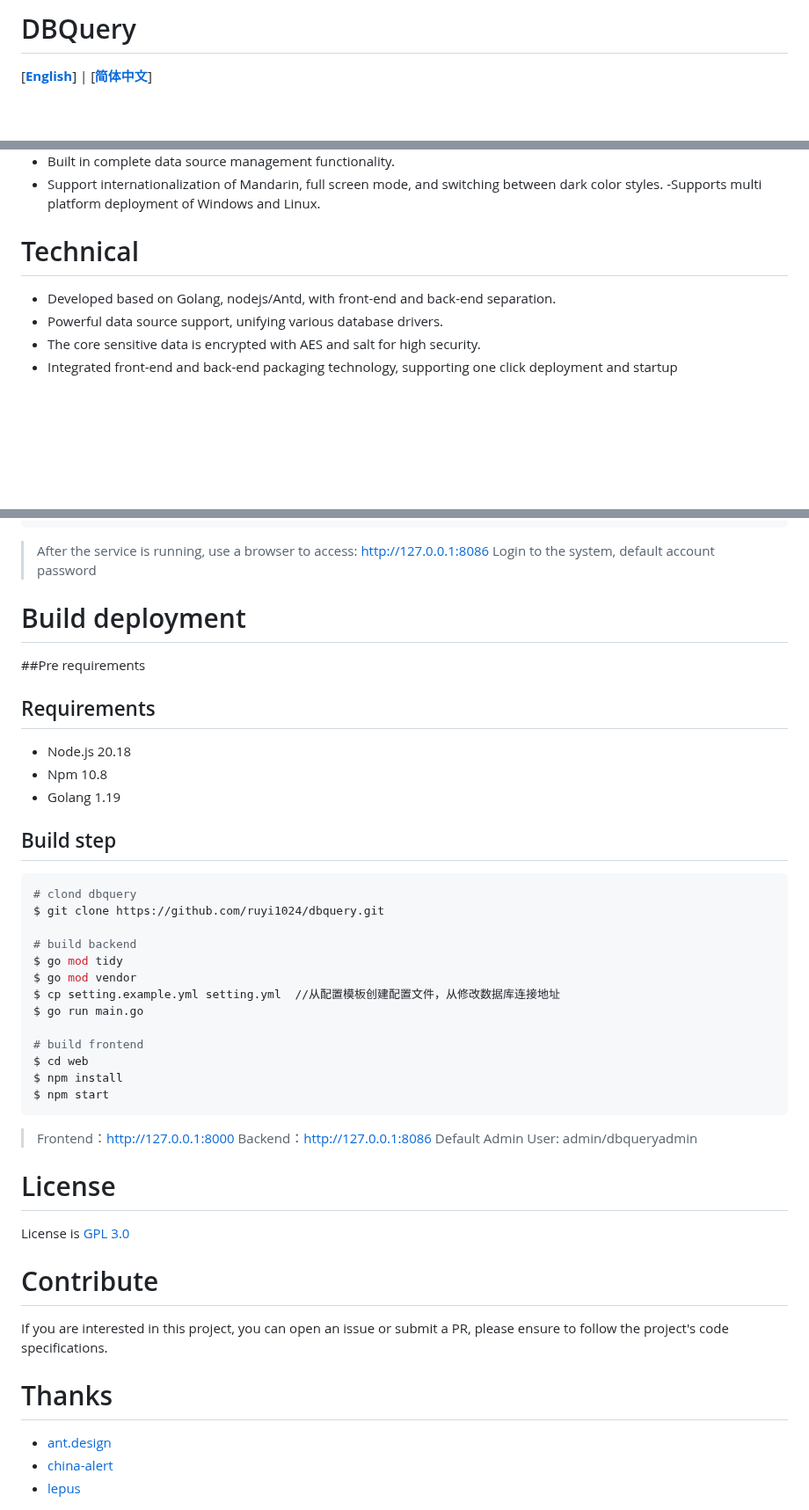
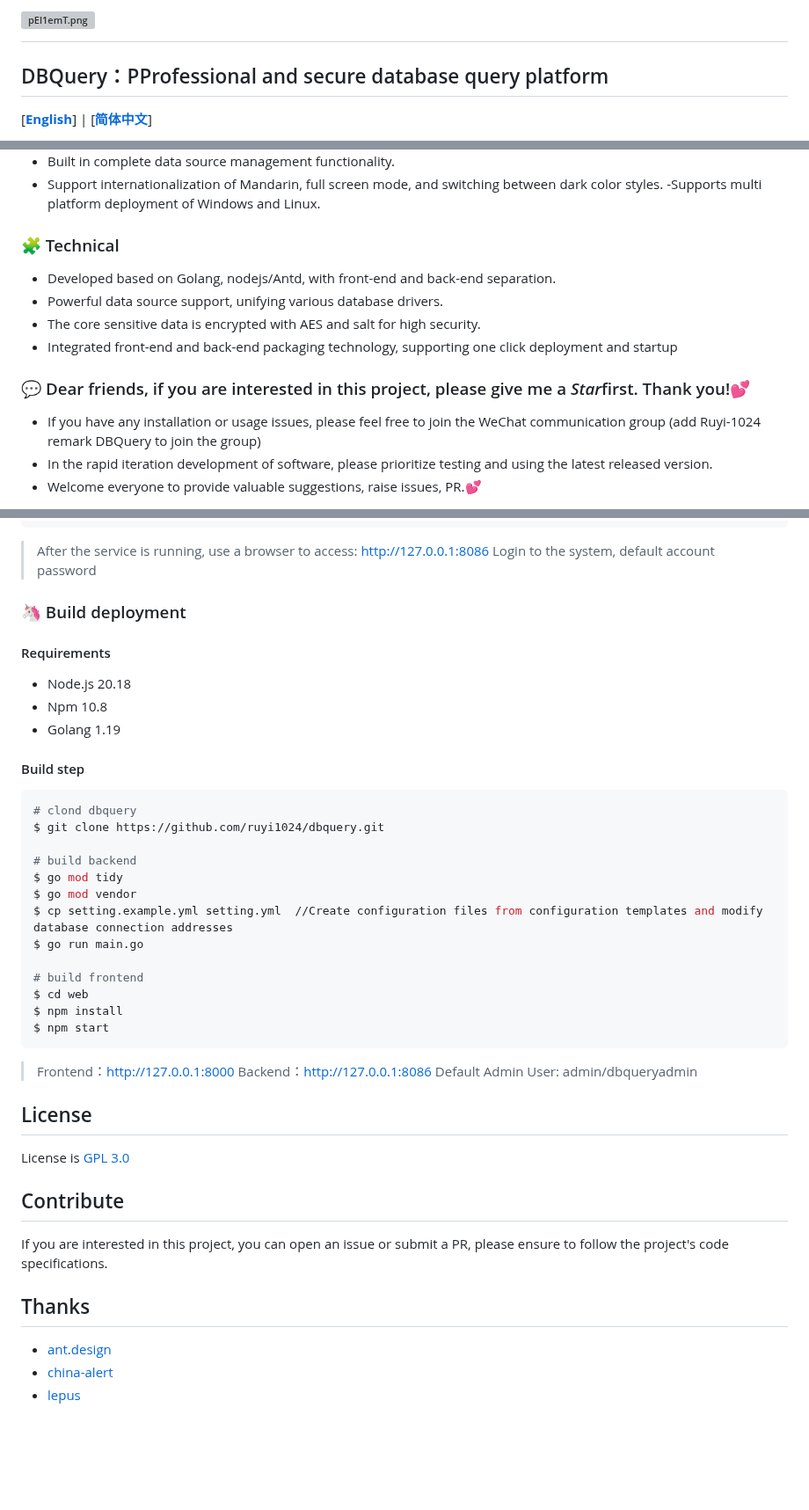
Before and after one commit to ruyi1024/dbquery, a Markdown page: README.md, 3 parts joined by grey strips. Shown at 88% size. GitHub-like rendering; blank space fills up the shorter version; grey boxes are pictures that could not be loaded.

Commit message:
update english readme

````diff
--- a/README.md
+++ b/README.md
@@ -1,4 +1,6 @@
-# DBQuery
+# [![pEl1emT.png](https://s21.ax1x.com/2025/02/22/pEl1emT.png)](https://imgse.com/i/pEl1emT)
+
+## DBQuery：PProfessional and secure database query platform
 
 [[**English**](README.md)] | [[**简体中文**](README_zh.md)]
 
@@ -19,11 +16,15 @@ DBQuery: The database query platform is developed by the author of the LEPUS ope
 - Support internationalization of Mandarin, full screen mode, and switching between dark color styles.
 -Supports multi platform deployment of Windows and Linux.
 
-# Technical
+### 🧩 Technical
 
 - Developed based on Golang, nodejs/Antd, with front-end and back-end separation.
 - Powerful data source support, unifying various database drivers.
 - The core sensitive data is encrypted with AES and salt for high security.
 - Integrated front-end and back-end packaging technology, supporting one click deployment and startup
 
+### 💬 <span style="color: #568DF4;">Dear friends, if you are interested in this project, please give me a <i style="color: #EA2626;">Star</i>first. Thank you!</span>💕
+- If you have any installation or usage issues, please feel free to join the WeChat communication group (add Ruyi-1024 remark DBQuery to join the group)
+- In the rapid iteration development of software, please prioritize testing and using the latest released version.
+- Welcome everyone to provide valuable suggestions, raise issues, PR.💕
 
@@ -41,15 +45,14 @@ $ sh stop.sh  //Stop service
 > After the service is running, use a browser to access: http://127.0.0.1:8086 Login to the system, default account password
 
 
-# Build deployment
-##Pre requirements
-## Requirements
+### 🦄  Build deployment
+#### Requirements
 
 - Node.js 20.18
 - Npm 10.8
 - Golang 1.19
 
-## Build step
+#### Build step
 
 ```bash
 # clond dbquery
@@ -58,7 +61,7 @@ $ git clone https://github.com/ruyi1024/dbquery.git
 # build backend
 $ go mod tidy
 $ go mod vendor
-$ cp setting.example.yml setting.yml  //从配置模板创建配置文件，从修改数据库连接地址
+$ cp setting.example.yml setting.yml  //Create configuration files from configuration templates and modify database connection addresses
 $ go run main.go
 
 # build frontend
@@ -70,15 +73,13 @@ $ npm start
 >  Backend：http://127.0.0.1:8086
 >  Default Admin User: admin/dbqueryadmin
 
-
-# License
+## License
 License is [GPL 3.0](https://www.gnu.org/software/shishi/manual/html_node_db/a7966.html)
 
-# Contribute
+## Contribute
 If you are interested in this project, you can open an issue or submit a PR, please ensure to follow the project's code specifications.
 
-
-# Thanks
+## Thanks
 - [ant.design](https://ant.design/index-cn)
 - [china-alert](https://github.com/china-alert/ueh)
 - [lepus](https://github.com/ruyi1024/lepus)
````
Also changed, not shown: other parts of README.md (+5 -7 lines).
